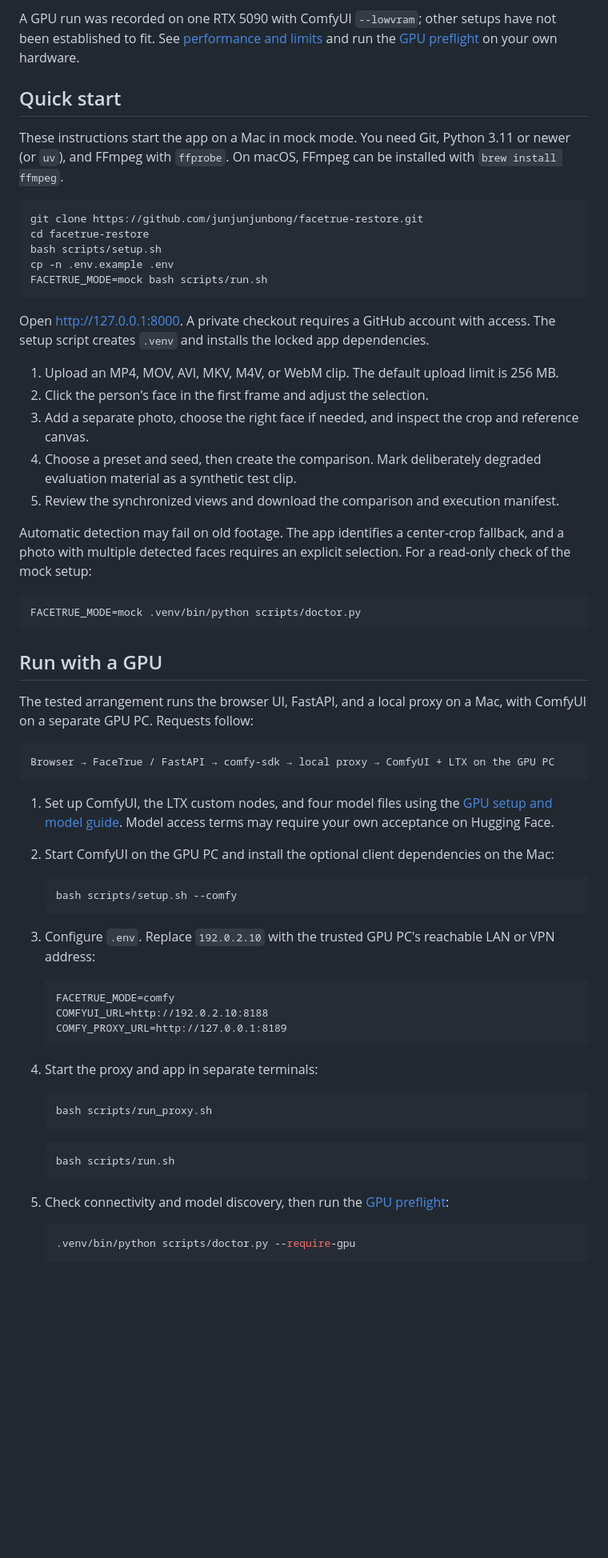
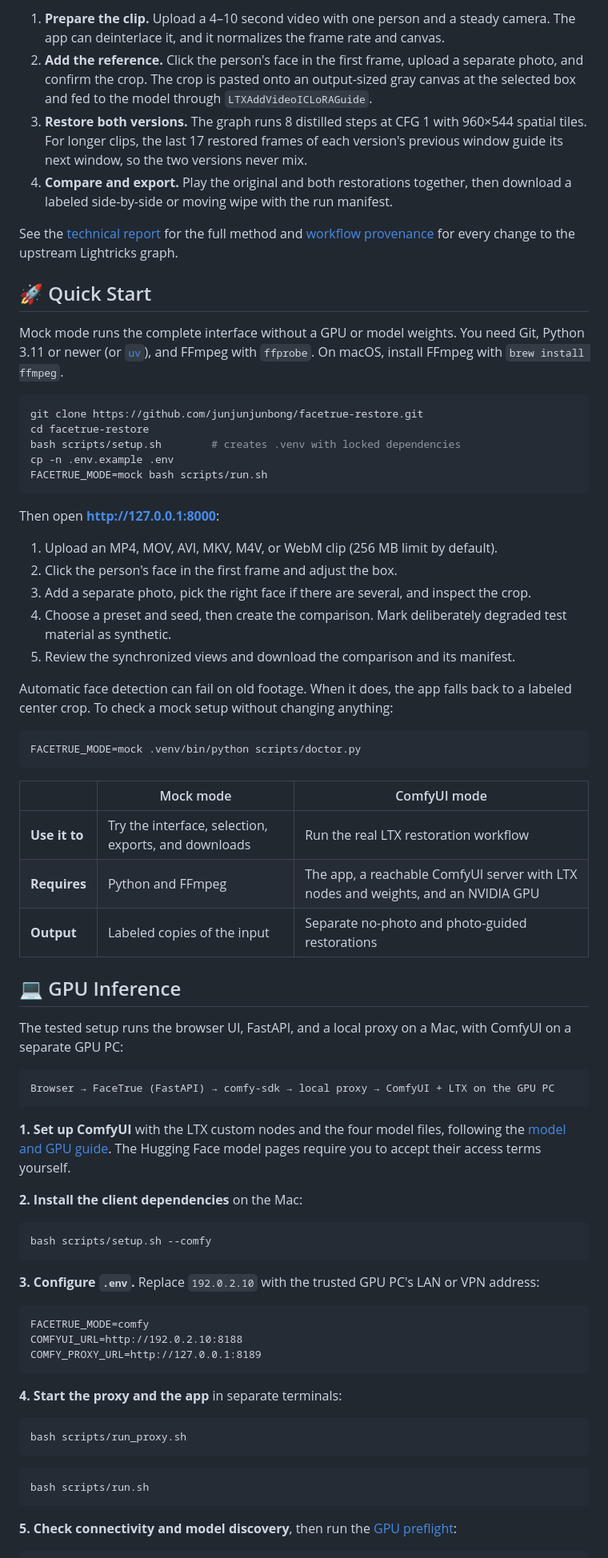
Before and after one commit to junjunjunbong/facetrue-restore, a Markdown page: README.md, the part around one of its changes. Shown at 80% size. Drawn GitHub-style; blank space fills up the shorter version.

````diff
--- a/README.md
+++ b/README.md
@@ -48,68 +78,76 @@ The photo is placed at the selected face location on a gray canvas and supplied
 
-A GPU run was recorded on one RTX 5090 with ComfyUI `--lowvram`; other setups have not been established to fit. See [performance and limits](#performance-and-limits) and run the [GPU preflight](docs/GPU_PREFLIGHT.md) on your own hardware.
+1. **Prepare the clip.** Upload a 4–10 second video with one person and a steady camera. The app can deinterlace it, and it normalizes the frame rate and canvas.
+2. **Add the reference.** Click the person's face in the first frame, upload a separate photo, and confirm the crop. The crop is pasted onto an output-sized gray canvas at the selected box and fed to the model through `LTXAddVideoICLoRAGuide`.
+3. **Restore both versions.** The graph runs 8 distilled steps at CFG 1 with 960×544 spatial tiles. For longer clips, the last 17 restored frames of each version's previous window guide its next window, so the two versions never mix.
+4. **Compare and export.** Play the original and both restorations together, then download a labeled side-by-side or moving wipe with the run manifest.
 
-## Quick start
+See the [technical report](docs/TECHNICAL_REPORT.md#2-method) for the full method and [workflow provenance](workflows/PROVENANCE.md) for every change to the upstream Lightricks graph.
 
-These instructions start the app on a Mac in mock mode. You need Git, Python 3.11 or newer (or `uv`), and FFmpeg with `ffprobe`. On macOS, FFmpeg can be installed with `brew install ffmpeg`.
+## 🚀 Quick Start
+
+Mock mode runs the complete interface without a GPU or model weights. You need Git, Python 3.11 or newer (or [`uv`](https://github.com/astral-sh/uv)), and FFmpeg with `ffprobe`. On macOS, install FFmpeg with `brew install ffmpeg`.
 
 ```bash
 git clone https://github.com/junjunjunbong/facetrue-restore.git
 cd facetrue-restore
-bash scripts/setup.sh
+bash scripts/setup.sh        # creates .venv with locked dependencies
 cp -n .env.example .env
 FACETRUE_MODE=mock bash scripts/run.sh
 ```
 
-Open [http://127.0.0.1:8000](http://127.0.0.1:8000). A private checkout requires a GitHub account with access. The setup script creates `.venv` and installs the locked app dependencies.
+Then open **http://127.0.0.1:8000**:
 
-1. Upload an MP4, MOV, AVI, MKV, M4V, or WebM clip. The default upload limit is 256 MB.
-2. Click the person's face in the first frame and adjust the selection.
-3. Add a separate photo, choose the right face if needed, and inspect the crop and reference canvas.
-4. Choose a preset and seed, then create the comparison. Mark deliberately degraded evaluation material as a synthetic test clip.
-5. Review the synchronized views and download the comparison and execution manifest.
+1. Upload an MP4, MOV, AVI, MKV, M4V, or WebM clip (256 MB limit by default).
+2. Click the person's face in the first frame and adjust the box.
+3. Add a separate photo, pick the right face if there are several, and inspect the crop.
+4. Choose a preset and seed, then create the comparison. Mark deliberately degraded test material as synthetic.
+5. Review the synchronized views and download the comparison and its manifest.
 
-Automatic detection may fail on old footage. The app identifies a center-crop fallback, and a photo with multiple detected faces requires an explicit selection. For a read-only check of the mock setup:
+Automatic face detection can fail on old footage. When it does, the app falls back to a labeled center crop. To check a mock setup without changing anything:
 
 ```bash
 FACETRUE_MODE=mock .venv/bin/python scripts/doctor.py
 ```
 
-## Run with a GPU
+| | Mock mode | ComfyUI mode |
+|---|---|---|
+| **Use it to** | Try the interface, selection, exports, and downloads | Run the real LTX restoration workflow |
+| **Requires** | Python and FFmpeg | The app, a reachable ComfyUI server with LTX nodes and weights, and an NVIDIA GPU |
+| **Output** | Labeled copies of the input | Separate no-photo and photo-guided restorations |
 
-The tested arrangement runs the browser UI, FastAPI, and a local proxy on a Mac, with ComfyUI on a separate GPU PC. Requests follow:
+## 💻 GPU Inference
+
+The tested setup runs the browser UI, FastAPI, and a local proxy on a Mac, with ComfyUI on a separate GPU PC:
 
 ```text
-Browser → FaceTrue / FastAPI → comfy-sdk → local proxy → ComfyUI + LTX on the GPU PC
+Browser → FaceTrue (FastAPI) → comfy-sdk → local proxy → ComfyUI + LTX on the GPU PC
 ```
 
-1. Set up ComfyUI, the LTX custom nodes, and four model files using the [GPU setup and model guide](docs/MODELS.md). Model access terms may require your own acceptance on Hugging Face.
-2. Start ComfyUI on the GPU PC and install the optional client dependencies on the Mac:
+**1. Set up ComfyUI** with the LTX custom nodes and the four model files, following the [model and GPU guide](docs/MODELS.md). The Hugging Face model pages require you to accept their access terms yourself.
 
-   ```bash
-   bash scripts/setup.sh --comfy
-   ```
+**2. Install the client dependencies** on the Mac:
 
-3. Configure `.env`. Replace `192.0.2.10` with the trusted GPU PC's reachable LAN or VPN address:
+```bash
+bash scripts/setup.sh --comfy
+```
 
-   ```dotenv
-   FACETRUE_MODE=comfy
-   COMFYUI_URL=http://192.0.2.10:8188
-   COMFY_PROXY_URL=http://127.0.0.1:8189
-   ```
+**3. Configure `.env`.** Replace `192.0.2.10` with the trusted GPU PC's LAN or VPN address:
 
-4. Start the proxy and app in separate terminals:
+```dotenv
+FACETRUE_MODE=comfy
+COMFYUI_URL=http://192.0.2.10:8188
+COMFY_PROXY_URL=http://127.0.0.1:8189
+```
 
-   ```bash
-   bash scripts/run_proxy.sh
-   ```
+**4. Start the proxy and the app** in separate terminals:
 
-   ```bash
-   bash scripts/run.sh
-   ```
+```bash
+bash scripts/run_proxy.sh
+```
 
-5. Check connectivity and model discovery, then run the [GPU preflight](docs/GPU_PREFLIGHT.md):
+```bash
+bash scripts/run.sh
+```
 
-   ```bash
-   .venv/bin/python scripts/doctor.py --require-gpu
-   ```
+**5. Check connectivity and model discovery**, then run the [GPU preflight](docs/GPU_PREFLIGHT.md):
 
````
Also changed, not shown: other parts of README.md (+179 -85 lines).
